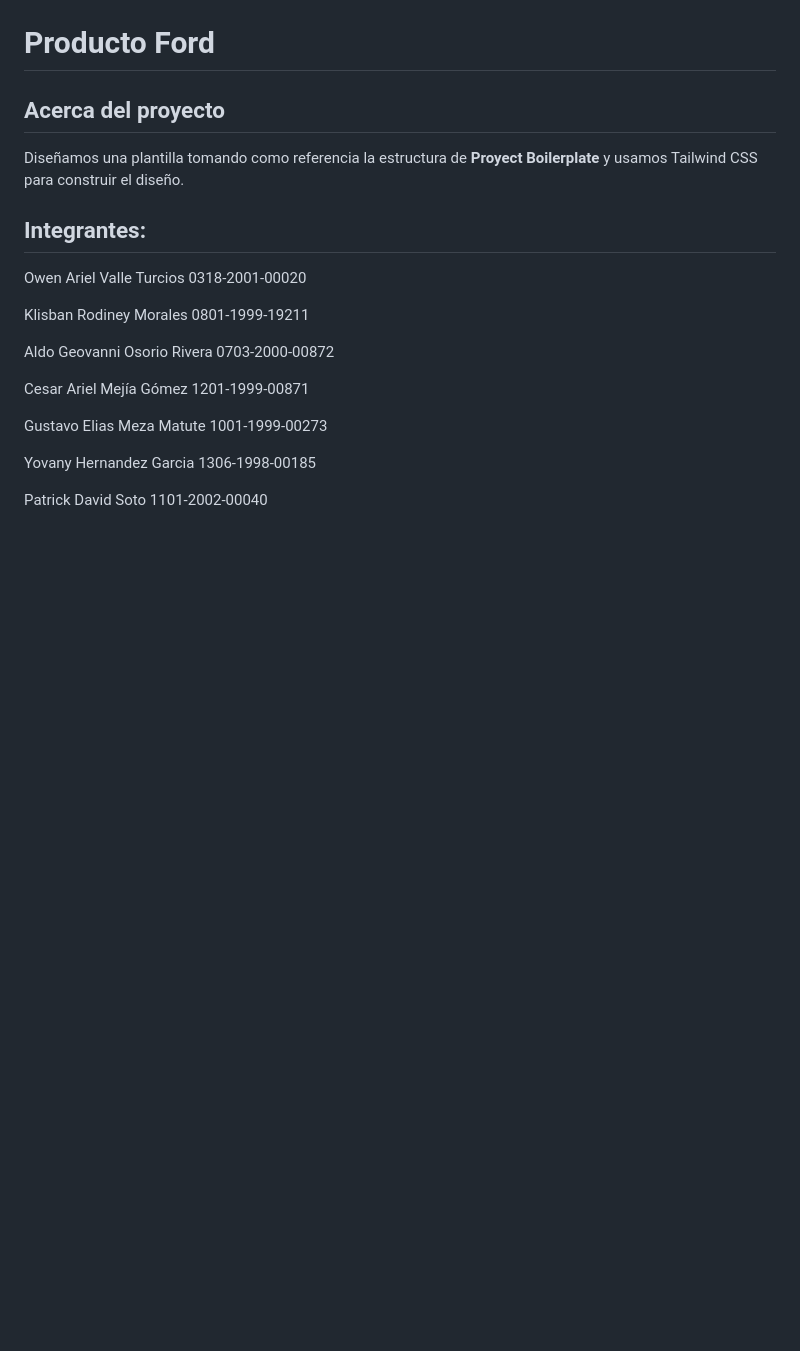
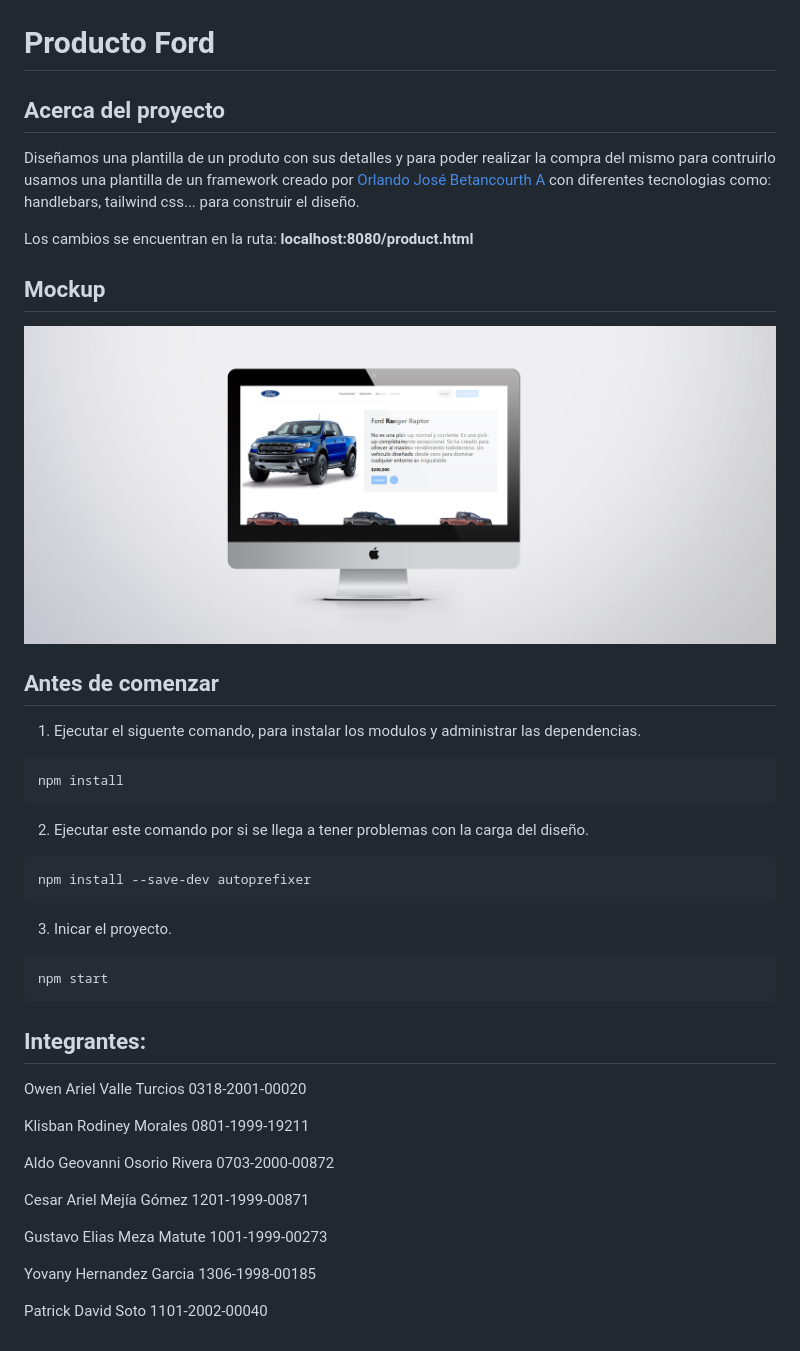
Before and after one commit to gustavo-exe/ElementoDeProductoFord, a Markdown page: README.md, the part around the change. Rendered like a GitHub page; pictures changed too: img_src/MockupProductoFord.jpg (added); blank space fills up the shorter version.

Commit message:
Mockup, acerca del proyecto y pasos para el antes de empezar.

````diff
--- a/README.md
+++ b/README.md
@@ -1,10 +1,26 @@
 # Producto Ford
 
 ## Acerca del proyecto
-Diseñamos una plantilla tomando como referencia la estructura de **Proyect Boilerplate** y usamos Tailwind CSS para construir el diseño.
+Diseñamos una plantilla de un produto con sus detalles y para poder realizar la compra del mismo para contruirlo usamos una plantilla de un framework creado por [Orlando José Betancourth A](https://github.com/obetancourthunicah) con diferentes tecnologias como: handlebars, tailwind css... para construir el diseño.
 
+Los cambios se encuentran en la ruta: **localhost:8080/product.html**
 
+## Mockup
+![Mockup](./img_src/MockupProductoFord.jpg)
 
+## Antes de comenzar
+1. Ejecutar el siguente comando, para instalar los modulos y administrar las dependencias.
+```bash
+npm install
+```
+2. Ejecutar este comando por si se llega a tener problemas con la carga del diseño.
+```bash
+npm install --save-dev autoprefixer
+```
+3. Inicar el proyecto.
+```bash
+npm start
+```
 ## Integrantes:
 
 Owen Ariel Valle Turcios
````
